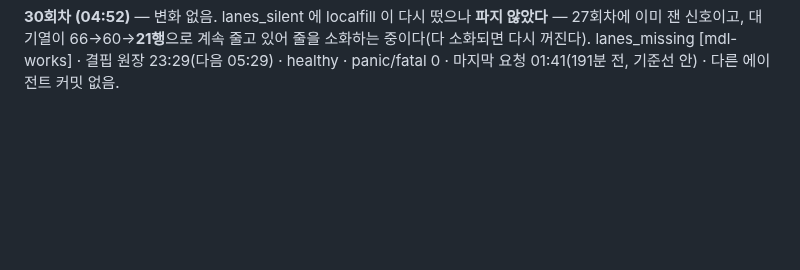
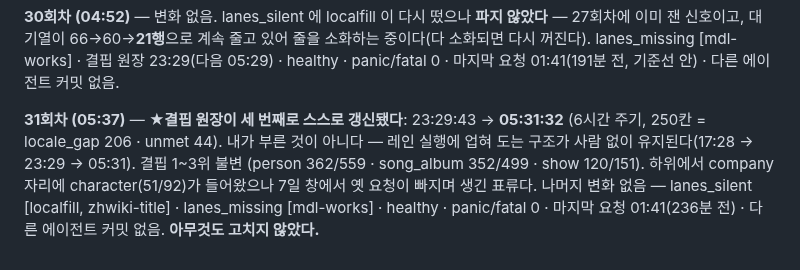
Before and after one commit to rickyjoo73/kdb, a Markdown page: docs/MONITOR_20260920.md, the part around the change. GitHub-like rendering; blank space fills up the shorter version.

Commit message:
docs: 31회차 — 결핍 원장 세 번째 자동 갱신 확인(05:31), 1~3위 불변
Co-Authored-By: Claude Opus 5 (1M context) <noreply@anthropic.com>

```diff
--- a/docs/MONITOR_20260920.md
+++ b/docs/MONITOR_20260920.md
@@ -1680,3 +1680,11 @@ character 4.9% · drama 3.7% · show 3.0%
 27회차에 이미 잰 신호이고, 대기열이 66→60→**21행**으로 계속 줄고 있어 줄을 소화하는
 중이다(다 소화되면 다시 꺼진다). lanes_missing [mdl-works] · 결핍 원장 23:29(다음 05:29) ·
 healthy · panic/fatal 0 · 마지막 요청 01:41(191분 전, 기준선 안) · 다른 에이전트 커밋 없음.
+
+**31회차 (05:37)** — ★**결핍 원장이 세 번째로 스스로 갱신됐다**: 23:29:43 → **05:31:32**
+(6시간 주기, 250칸 = locale_gap 206 · unmet 44). 내가 부른 것이 아니다 — 레인 실행에
+업혀 도는 구조가 사람 없이 유지된다(17:28 → 23:29 → 05:31). 결핍 1~3위 불변
+(person 362/559 · song_album 352/499 · show 120/151). 하위에서 company 자리에
+character(51/92)가 들어왔으나 7일 창에서 옛 요청이 빠지며 생긴 표류다. 나머지 변화 없음
+— lanes_silent [localfill, zhwiki-title] · lanes_missing [mdl-works] · healthy · panic/fatal 0 ·
+마지막 요청 01:41(236분 전) · 다른 에이전트 커밋 없음. **아무것도 고치지 않았다.**
```
